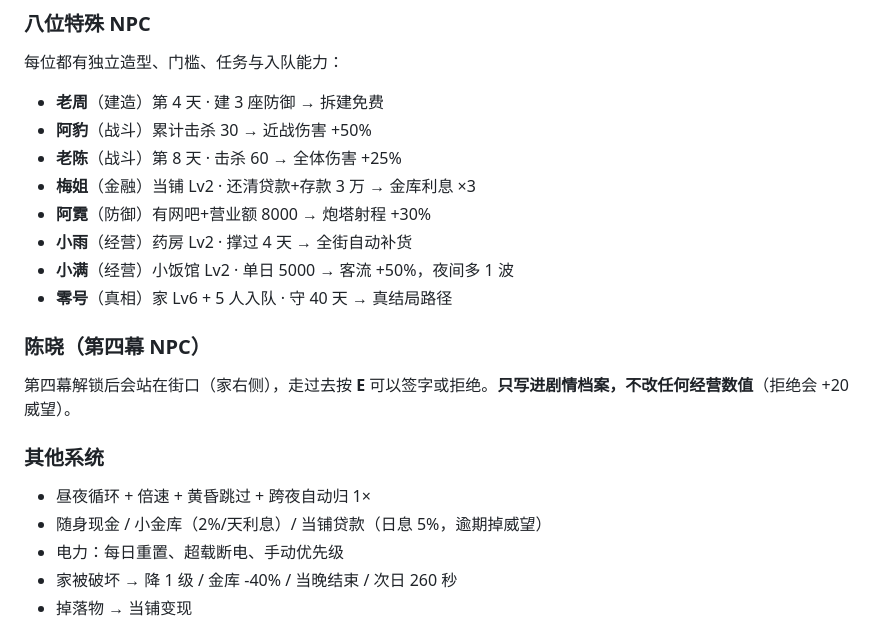
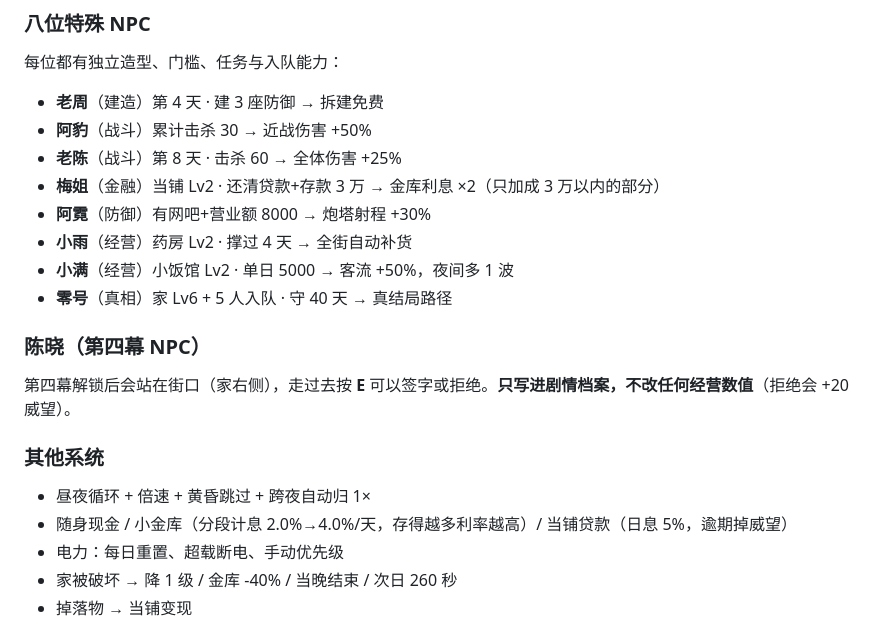
Before and after one commit to djjdjd23/zero-neon, a Markdown page: README.md, the part around the change. Rendered like a GitHub page.

Commit message:
docs: 同步金库分段计息与梅姐 ×2 说明

```diff
--- a/README.md
+++ b/README.md
@@ -168,7 +168,7 @@
 - **老周**（建造）第 4 天 · 建 3 座防御 → 拆建免费
 - **阿豹**（战斗）累计击杀 30 → 近战伤害 +50%
 - **老陈**（战斗）第 8 天 · 击杀 60 → 全体伤害 +25%
-- **梅姐**（金融）当铺 Lv2 · 还清贷款+存款 3 万 → 金库利息 ×3
+- **梅姐**（金融）当铺 Lv2 · 还清贷款+存款 3 万 → 金库利息 ×2（只加成 3 万以内的部分）
 - **阿霓**（防御）有网吧+营业额 8000 → 炮塔射程 +30%
 - **小雨**（经营）药房 Lv2 · 撑过 4 天 → 全街自动补货
 - **小满**（经营）小饭馆 Lv2 · 单日 5000 → 客流 +50%，夜间多 1 波
@@ -181,7 +181,7 @@
 ### 其他系统
 
 - 昼夜循环 + 倍速 + 黄昏跳过 + 跨夜自动归 1×
-- 随身现金 / 小金库（2%/天利息）/ 当铺贷款（日息 5%，逾期掉威望）
+- 随身现金 / 小金库（分段计息 2.0%→4.0%/天，存得越多利率越高）/ 当铺贷款（日息 5%，逾期掉威望）
 - 电力：每日重置、超载断电、手动优先级
 - 家被破坏 → 降 1 级 / 金库 -40% / 当晚结束 / 次日 260 秒
 - 掉落物 → 当铺变现
```
